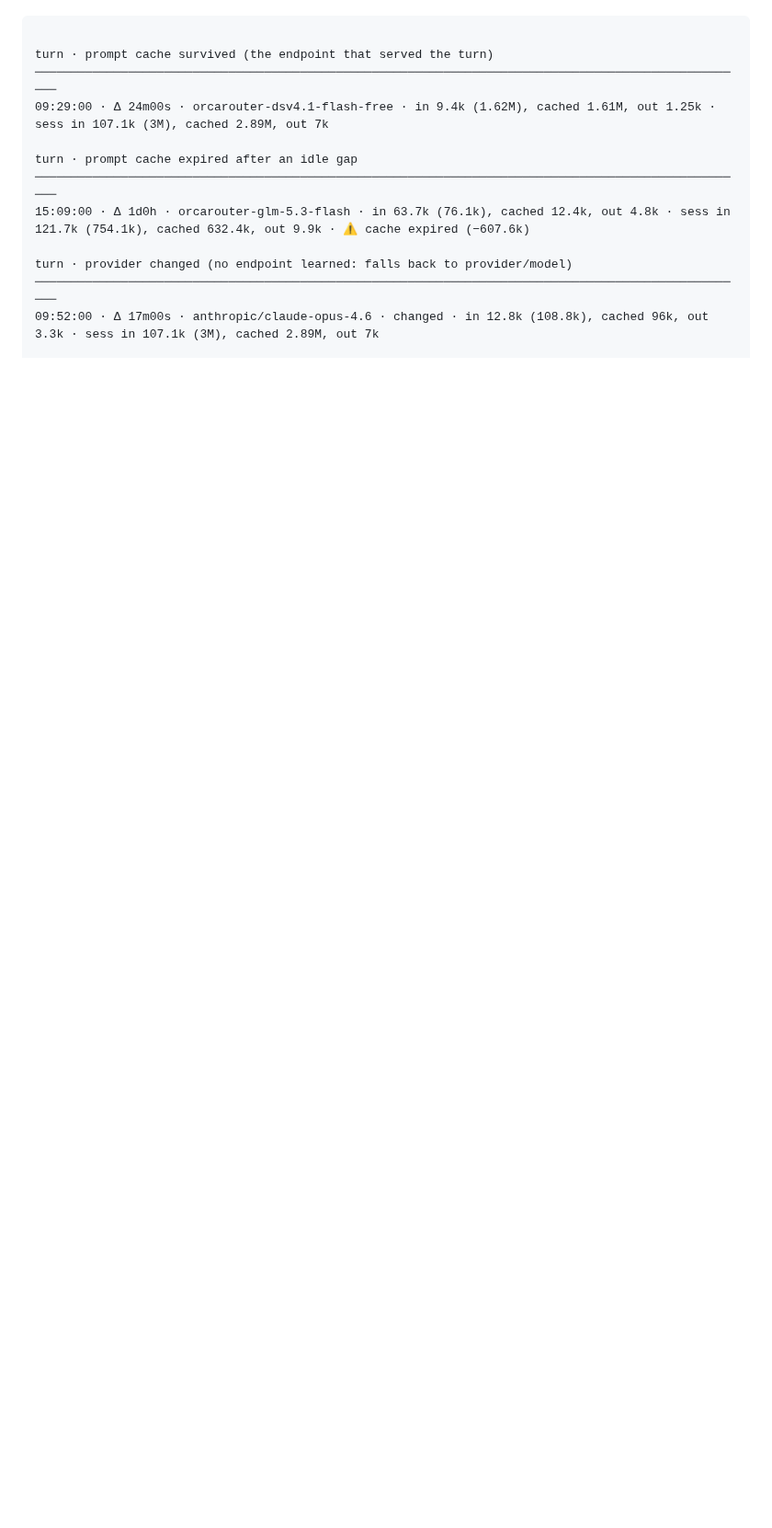
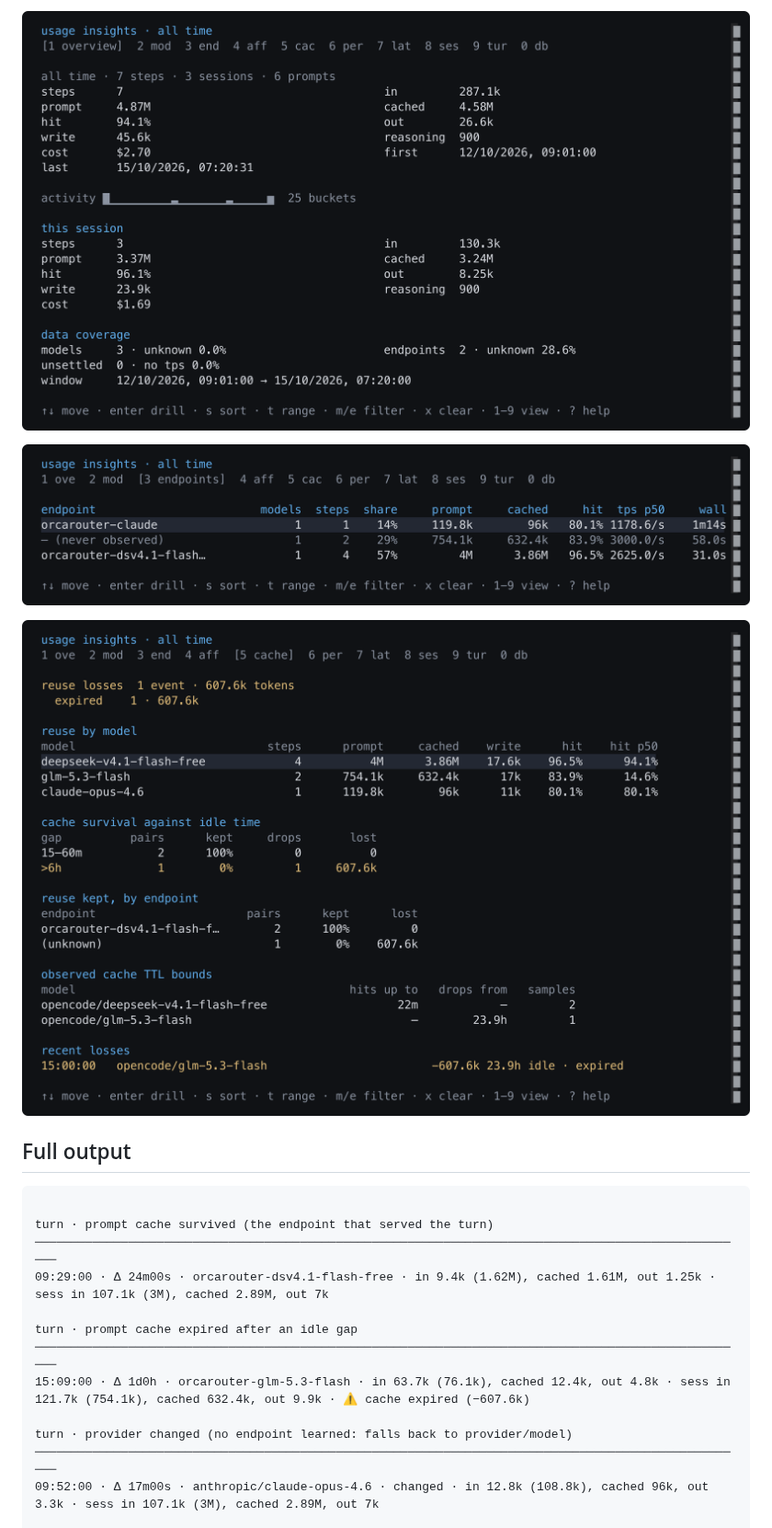
Before and after one commit to hugobatista/opencode-usage-insights, a Markdown page: docs/demo.md, the part around one of its changes. Shown at 92% size. GitHub-like rendering; pictures changed too: docs/images/panel-cache.png (added), docs/images/panel-endpoints.png (added), docs/images/panel-overview.png (added); blank space fills up the shorter version.

````diff
--- a/docs/demo.md
+++ b/docs/demo.md
@@ -4,3 +17,10 @@ Generated with `bun run demo 100` against a seeded throwaway database (times ren
+![The /usage overview view](images/panel-overview.png)
+
+![The /usage endpoints view](images/panel-endpoints.png)
+
+![The /usage cache view](images/panel-cache.png)
+
+## Full output
 
 ```text
 
````
Also changed, not shown: other parts of docs/demo.md (+17 -4 lines), docs/images/line.png (added), docs/images/sidebar.png (added), 2 other files.
